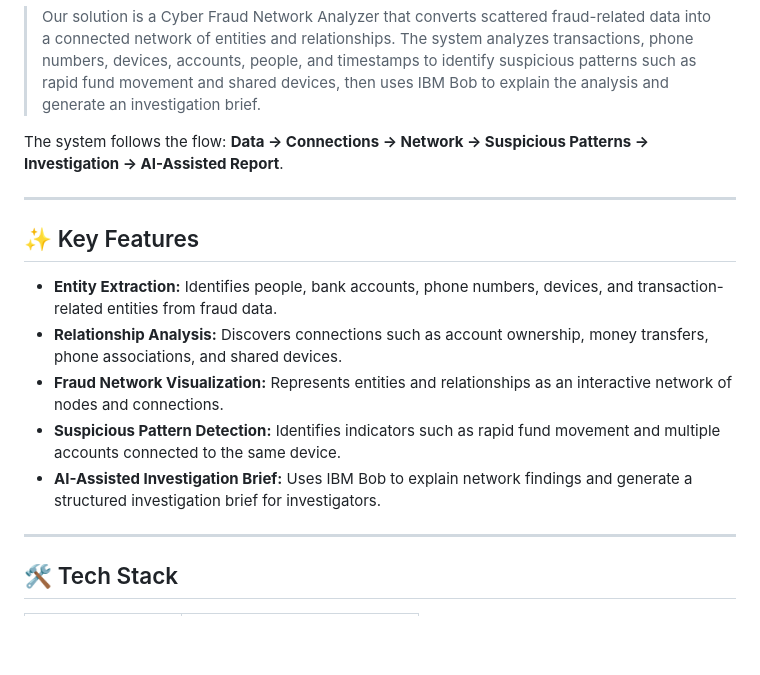
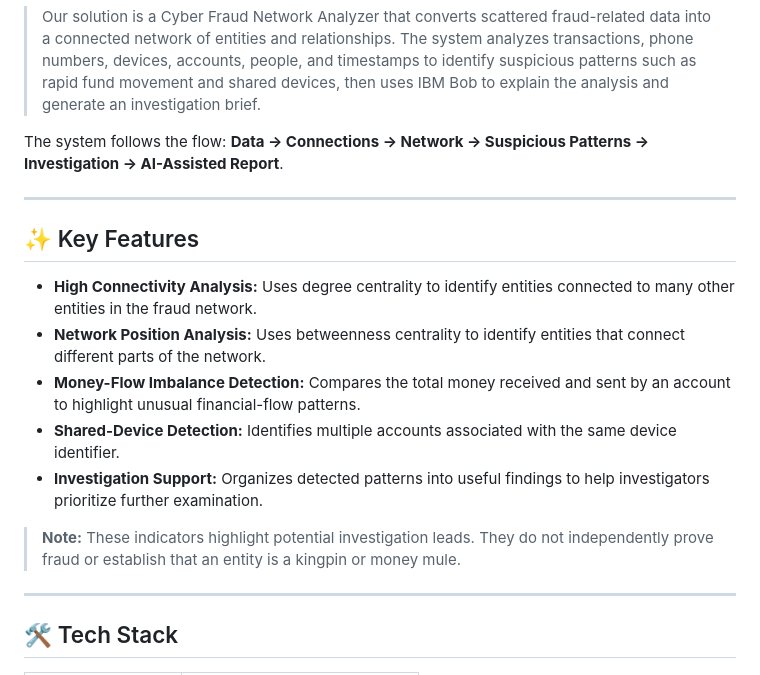
Before and after one commit to 14sakshiiik/bob-ai-hackathon-Powerpuff-Girls, a Markdown page: README.md, the part around the change. Drawn GitHub-style; blank space fills up the shorter version.

Commit message:
Expand key features in README for fraud detection
Added new features related to fraud detection and analysis.

```diff
--- a/README.md
+++ b/README.md
@@ -35,14 +35,16 @@ The system follows the flow: **Data → Connections → Network → Suspicious P
 
 ---
 
+
 ## ✨ Key Features
 
-- **Entity Extraction:** Identifies people, bank accounts, phone numbers, devices, and transaction-related entities from fraud data.
-- **Relationship Analysis:** Discovers connections such as account ownership, money transfers, phone associations, and shared devices.
-- **Fraud Network Visualization:** Represents entities and relationships as an interactive network of nodes and connections.
-- **Suspicious Pattern Detection:** Identifies indicators such as rapid fund movement and multiple accounts connected to the same device.
-- **AI-Assisted Investigation Brief:** Uses IBM Bob to explain network findings and generate a structured investigation brief for investigators.
+- **High Connectivity Analysis:** Uses degree centrality to identify entities connected to many other entities in the fraud network.
+- **Network Position Analysis:** Uses betweenness centrality to identify entities that connect different parts of the network.
+- **Money-Flow Imbalance Detection:** Compares the total money received and sent by an account to highlight unusual financial-flow patterns.
+- **Shared-Device Detection:** Identifies multiple accounts associated with the same device identifier.
+- **Investigation Support:** Organizes detected patterns into useful findings to help investigators prioritize further examination.
 
+> **Note:** These indicators highlight potential investigation leads. They do not independently prove fraud or establish that an entity is a kingpin or money mule.
 ---
 
 ## 🛠️ Tech Stack
```
